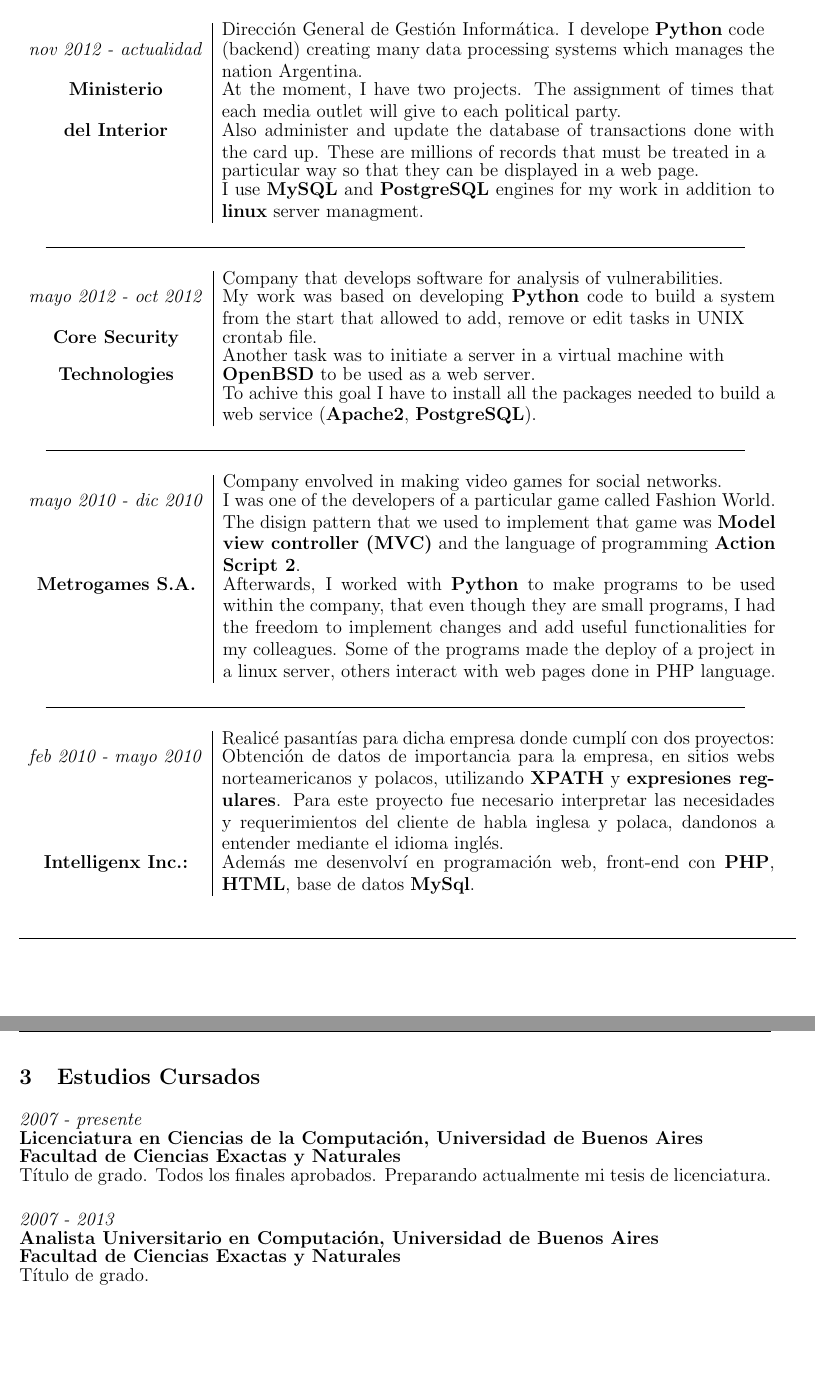
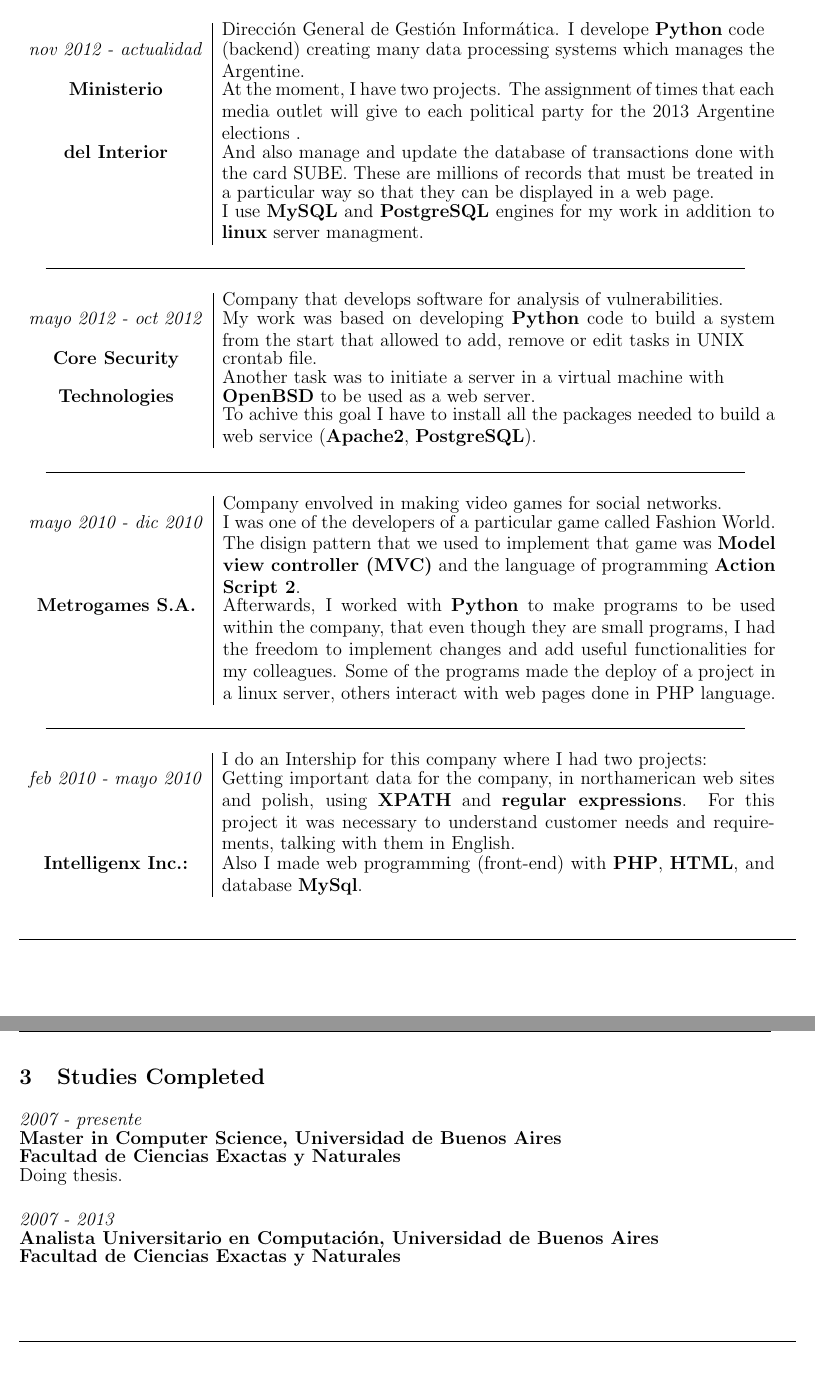
Before and after one commit to leanahabedian/my-CV, a LaTeX CV (CV_ingles/src/CV Nahabedian_ingles.tex, which reads CV_ingles/src/contenido/estudios.tex, CV_ingles/src/contenido/experiencia.tex): two parts of pages 2 and 3 of 4, joined at a grey line, cut so that both start at the same text, the shorter picture padded with empty space. Compiled offline with pdfLaTeX.

Commit message:
avance con el ingles y cambie la foto del castellano

```diff
--- a/CV_ingles/src/contenido/estudios.tex
+++ b/CV_ingles/src/contenido/estudios.tex
@@ -1,15 +1,14 @@
-\section{Estudios Cursados}
+\section{Studies Completed}
 
 \begin{large}
     \textit{2007 - presente}\\
-	   \textbf{Licenciatura en Ciencias de la Computación, Universidad de Buenos Aires}\\
+	   \textbf{Master in Computer Science, Universidad de Buenos Aires}\\
        \textbf{Facultad de Ciencias Exactas y Naturales}\\
-	  Título de grado. Todos los finales aprobados. Preparando actualmente mi tesis de licenciatura.\\
+	  Doing thesis.\\
 \end{large}
 
 \begin{large}
 \noindent    \textit{2007 - 2013}\\
 	   \textbf{Analista Universitario en Computación, Universidad de Buenos Aires}\\
        \textbf{Facultad de Ciencias Exactas y Naturales}\\
-	  Título de grado.\\
 \end{large}
--- a/CV_ingles/src/contenido/experiencia.tex
+++ b/CV_ingles/src/contenido/experiencia.tex
@@ -2,10 +2,10 @@
 
 \begin{tabular}{c|p{12.5cm}}
 & \large Dirección General de Gestión Informática. I develope \textbf{Python} code\\
-\large\textit{nov 2012 - actualidad} &  \large  (backend) creating many data processing systems which manages the nation Argentina.\\
-\large\textbf{Ministerio} & \large  At the moment, I have two projects. The assignment of times that each media outlet will give to each political party.\\
-\large\textbf{del Interior} & \large Also administer and update the database of transactions done with the card up. These are millions of records that must be treated in a \\
-& \large particular way so that they can be displayed in a web page.\\
+\large\textit{nov 2012 - actualidad} &  \large  (backend) creating many data processing systems which manages the Argentine.\\
+\large\textbf{Ministerio} & \large  At the moment, I have two projects. The assignment of times that each media outlet will give to each political party for the 2013 Argentine elections .\\
+\large\textbf{del Interior} & \large And also manage and update the database of transactions done with the card SUBE. These are millions of records that must be treated in \\
+& \large a particular way so that they can be displayed in a web page.\\
 & \large I use \textbf{MySQL} and \textbf{PostgreSQL} engines for my work in addition to \textbf{linux} server managment.\\
 \end{tabular}
 
@@ -36,7 +36,7 @@
 \end{center}
 \noindent
 \begin{tabular}{c|p{12.5cm}}
-& \large Realicé pasantías para dicha empresa donde cumplí con dos proyectos:\\
-\large\textit{feb 2010 - mayo 2010} & \large Obtención de datos de importancia para la empresa, en sitios webs norteamericanos y polacos, utilizando \textbf{XPATH} y \textbf{expresiones regulares}.  Para este proyecto fue necesario interpretar las necesidades y requerimientos del cliente de habla inglesa y polaca, dandonos a entender mediante el idioma inglés.\\
-\large\textbf{Intelligenx Inc.:} & \large Además me desenvolví en programación web, front-end con \textbf{PHP}, \textbf{HTML}, base de datos \textbf{MySql}.
+& \large I do an Intership for this company where I had two projects:\\
+\large\textit{feb 2010 - mayo 2010} & \large Getting important data for the company, in northamerican web sites and polish, using \textbf{XPATH} and \textbf{regular expressions}.  For this project it was necessary to understand customer needs and requirements, talking with them in English.\\
+\large\textbf{Intelligenx Inc.:} & \large Also I made web programming (front-end) with \textbf{PHP}, \textbf{HTML}, and database \textbf{MySql}.
 \end{tabular}
```
Also changed, not shown: CV_ingles/src/contenido/datosPersonales.tex (+1 -1 lines), CV_ingles/src/contenido/idiomas.tex (+5 -5 lines), CV_ingles/src/contenido/otros.tex (+12 -13 lines), Curriculum Vitae/src/contenido/datosPersonales.tex (+1 -1 lines), CV_ingles/CV Nahabedian_ingles.pdf, CV_ingles/src/img/Lea.jpg, Curriculum Vitae/CV Nahabedian.pdf, Curriculum Vitae/src/img/Lea.jpg.
